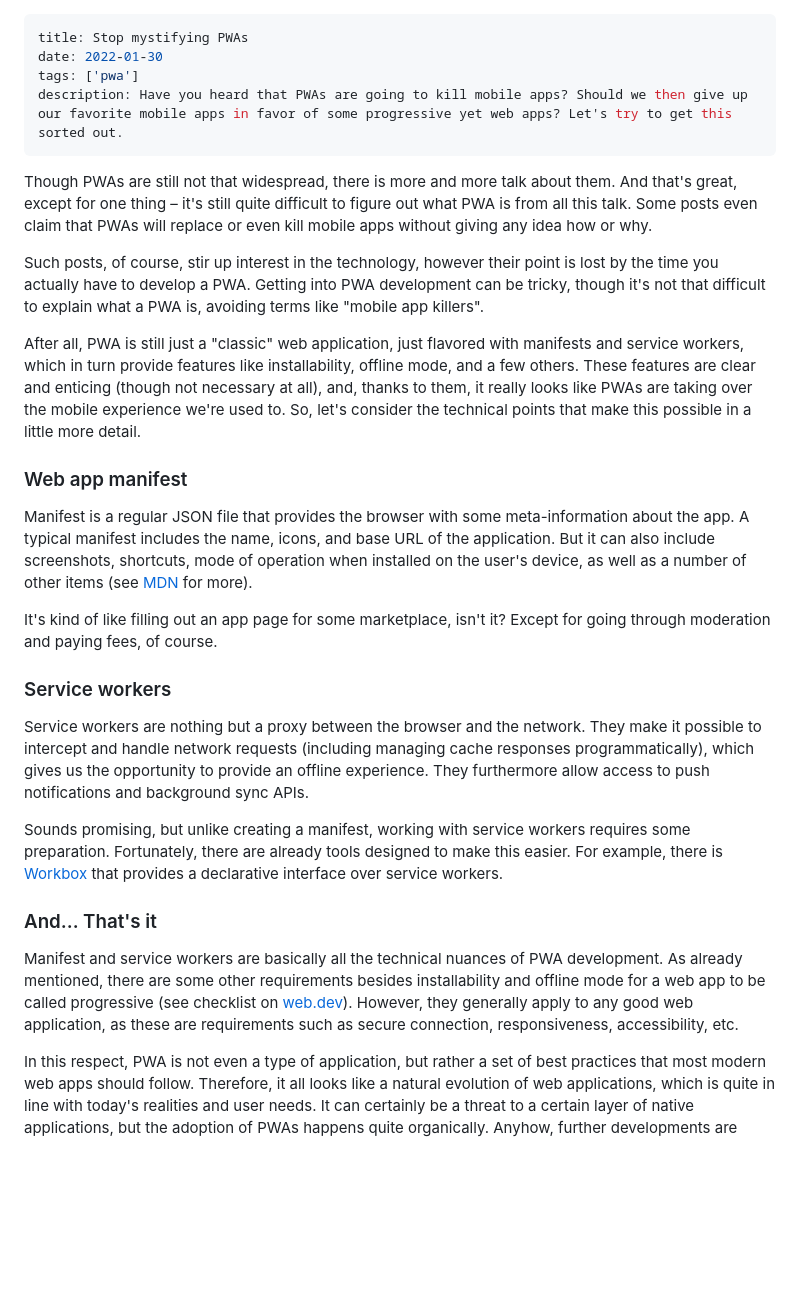
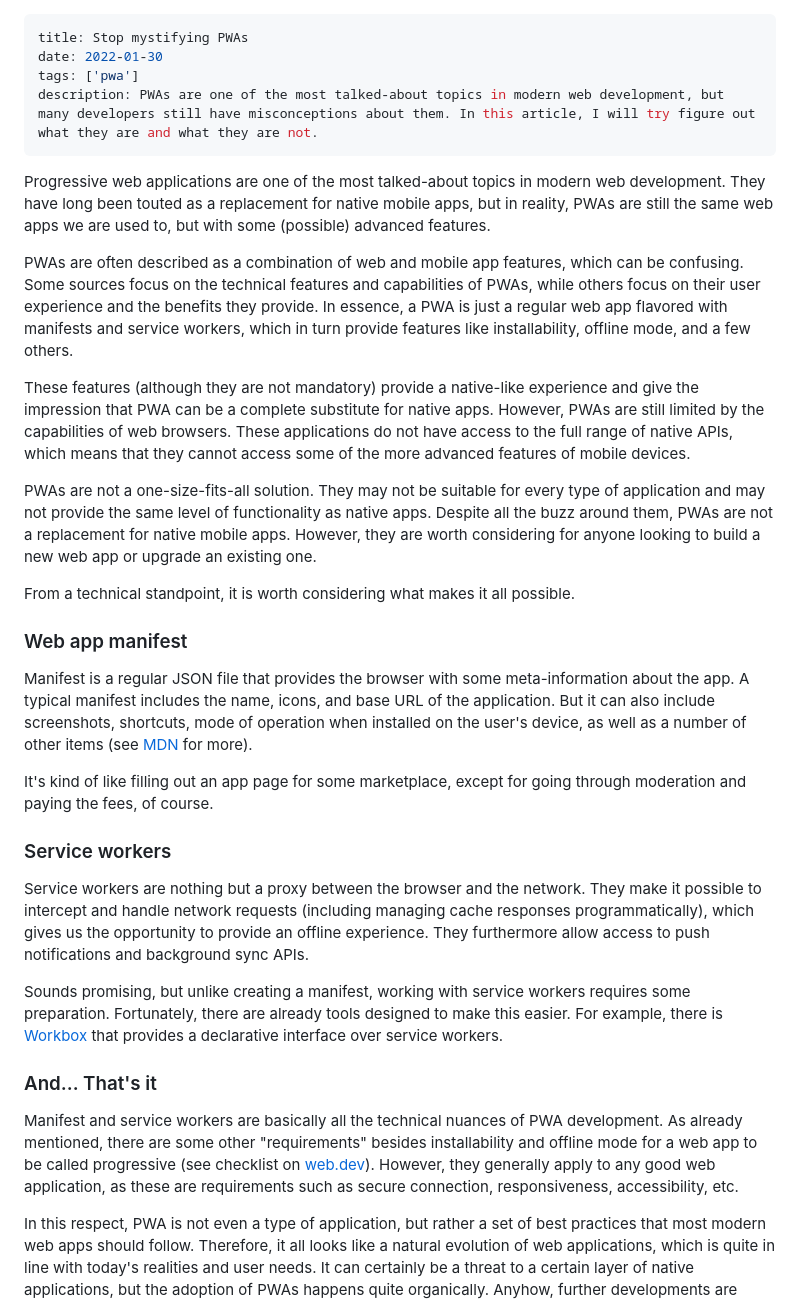
Before and after one commit to hrynko/hrynko.github.io, a Markdown page: content/posts/stop-mystifying-pwas.md, the part around the change. Drawn GitHub-style; blank space fills up the shorter version.

Commit message:
Blog: Update stop-mystifying-pw-as post

```diff
--- a/content/posts/stop-mystifying-pwas.md
+++ b/content/posts/stop-mystifying-pwas.md
@@ -2,20 +2,24 @@
 title: Stop mystifying PWAs
 date: 2022-01-30
 tags: ['pwa']
-description: Have you heard that PWAs are going to kill mobile apps? Should we then give up our favorite mobile apps in favor of some progressive yet web apps? Let's try to get this sorted out.
+description: PWAs are one of the most talked-about topics in modern web development, but many developers still have misconceptions about them. In this article, I will try figure out what they are and what they are not.
 ---
 
-Though PWAs are still not that widespread, there is more and more talk about them. And that's great, except for one thing – it's still quite difficult to figure out what PWA is from all this talk. Some posts even claim that PWAs will replace or even kill mobile apps without giving any idea how or why.
+Progressive web applications are one of the most talked-about topics in modern web development. They have long been touted as a replacement for native mobile apps, but in reality, PWAs are still the same web apps we are used to, but with some (possible) advanced features.
 
-Such posts, of course, stir up interest in the technology, however their point is lost by the time you actually have to develop a PWA. Getting into PWA development can be tricky, though it's not that difficult to explain what a PWA is, avoiding terms like "mobile app killers".
+PWAs are often described as a combination of web and mobile app features, which can be confusing. Some sources focus on the technical features and capabilities of PWAs, while others focus on their user experience and the benefits they provide. In essence, a PWA is just a regular web app flavored with manifests and service workers, which in turn provide features like installability, offline mode, and a few others.
 
-After all, PWA is still just a "classic" web application, just flavored with manifests and service workers, which in turn provide features like installability, offline mode, and a few others. These features are clear and enticing (though not necessary at all), and, thanks to them, it really looks like PWAs are taking over the mobile experience we're used to. So, let's consider the technical points that make this possible in a little more detail.
+These features (although they are not mandatory) provide a native-like experience and give the impression that PWA can be a complete substitute for native apps. However, PWAs are still limited by the capabilities of web browsers. These applications do not have access to the full range of native APIs, which means that they cannot access some of the more advanced features of mobile devices.
+
+PWAs are not a one-size-fits-all solution. They may not be suitable for every type of application and may not provide the same level of functionality as native apps. Despite all the buzz around them, PWAs are not a replacement for native mobile apps. However, they are worth considering for anyone looking to build a new web app or upgrade an existing one.
+
+From a technical standpoint, it is worth considering what makes it all possible.
 
 ### Web app manifest
 
 Manifest is a regular JSON file that provides the browser with some meta-information about the app. A typical manifest includes the name, icons, and base URL of the application. But it can also include screenshots, shortcuts, mode of operation when installed on the user's device, as well as a number of other items (see [MDN](https://developer.mozilla.org/en-US/docs/Web/Manifest) for more).
 
-It's kind of like filling out an app page for some marketplace, isn't it? Except for going through moderation and paying fees, of course.
+It's kind of like filling out an app page for some marketplace, except for going through moderation and paying the fees, of course.
 
 ### Service workers
 
@@ -25,6 +29,6 @@ Sounds promising, but unlike creating a manifest, working with service workers r
 
 ### And… That's it
 
-Manifest and service workers are basically all the technical nuances of PWA development. As already mentioned, there are some other requirements besides installability and offline mode for a web app to be called progressive (see checklist on [web.dev](https://web.dev/pwa-checklist/)). However, they generally apply to any good web application, as these are requirements such as secure connection, responsiveness, accessibility, etc.
+Manifest and service workers are basically all the technical nuances of PWA development. As already mentioned, there are some other "requirements" besides installability and offline mode for a web app to be called progressive (see checklist on [web.dev](https://web.dev/pwa-checklist/)). However, they generally apply to any good web application, as these are requirements such as secure connection, responsiveness, accessibility, etc.
 
 In this respect, PWA is not even a type of application, but rather a set of best practices that most modern web apps should follow. Therefore, it all looks like a natural evolution of web applications, which is quite in line with today's realities and user needs. It can certainly be a threat to a certain layer of native applications, but the adoption of PWAs happens quite organically. Anyhow, further developments are largely up to the users.
```
